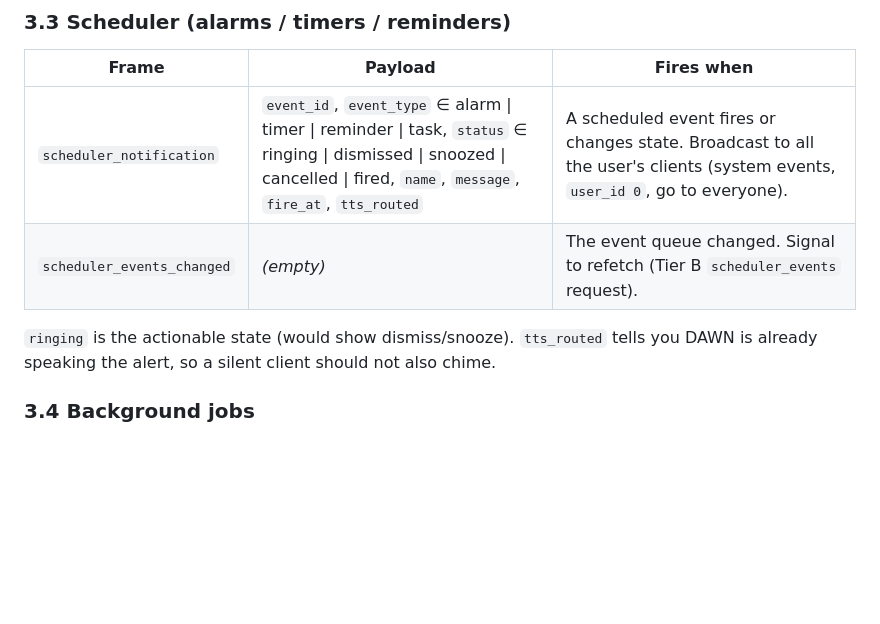
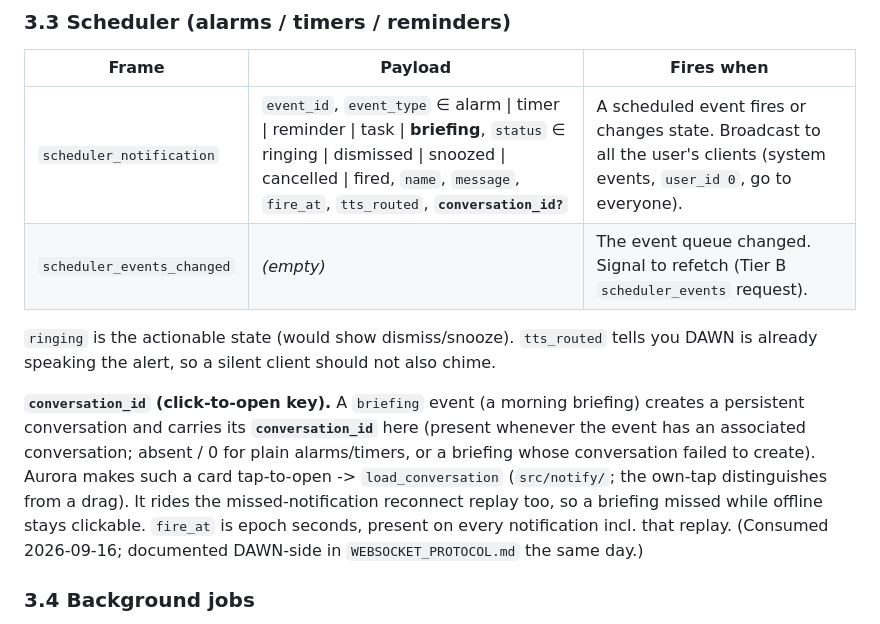
Before and after one commit to The-OASIS-Project/aurora, a Markdown page: docs/DAWN_UI_SIGNAL_MAP.md, the part around the change. GitHub-like rendering; blank space fills up the shorter version.

Commit message:
docs: scheduler_notification conversation_id + briefing event type (signal map §3.3)
Records the click-to-open key the briefing card consumes: a briefing scheduler_notification
carries a conversation_id (absent/0 for plain alarms/timers), rides the missed-notification
reconnect replay, and fire_at is epoch seconds on every notification. Mirrors the same
completion made DAWN-side in WEBSOCKET_PROTOCOL.md.

Co-Authored-By: Claude Opus 4.8 <noreply@anthropic.com>

```diff
--- a/docs/DAWN_UI_SIGNAL_MAP.md
+++ b/docs/DAWN_UI_SIGNAL_MAP.md
@@ -116,11 +116,20 @@ intended presentation.
 
 | Frame | Payload | Fires when |
 |-------|---------|------------|
-| `scheduler_notification` | `event_id`, `event_type` ∈ alarm \| timer \| reminder \| task, `status` ∈ ringing \| dismissed \| snoozed \| cancelled \| fired, `name`, `message`, `fire_at`, `tts_routed` | A scheduled event fires or changes state. Broadcast to all the user's clients (system events, `user_id 0`, go to everyone). |
+| `scheduler_notification` | `event_id`, `event_type` ∈ alarm \| timer \| reminder \| task \| **briefing**, `status` ∈ ringing \| dismissed \| snoozed \| cancelled \| fired, `name`, `message`, `fire_at`, `tts_routed`, **`conversation_id?`** | A scheduled event fires or changes state. Broadcast to all the user's clients (system events, `user_id 0`, go to everyone). |
 | `scheduler_events_changed` | *(empty)* | The event queue changed. Signal to refetch (Tier B `scheduler_events` request). |
 
 `ringing` is the actionable state (would show dismiss/snooze). `tts_routed` tells
 you DAWN is already speaking the alert, so a silent client should not also chime.
+
+**`conversation_id` (click-to-open key).** A `briefing` event (a morning briefing) creates a
+persistent conversation and carries its **`conversation_id`** here (present whenever the event has
+an associated conversation; absent / 0 for plain alarms/timers, or a briefing whose conversation
+failed to create). Aurora makes such a card tap-to-open -> `load_conversation` (`src/notify/`; the
+own-tap distinguishes from a drag). It rides the missed-notification reconnect replay too, so a
+briefing missed while offline stays clickable. `fire_at` is epoch seconds, present on every
+notification incl. that replay. (Consumed 2026-09-16; documented DAWN-side in
+`WEBSOCKET_PROTOCOL.md` the same day.)
 
 ### 3.4 Background jobs
 
```
